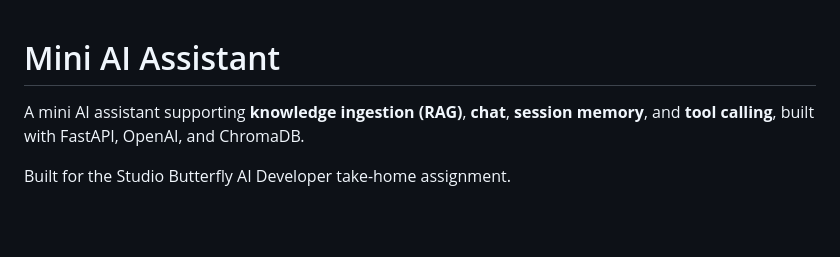
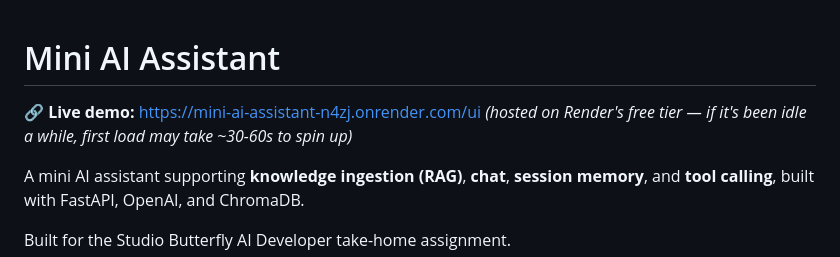
Before and after one commit to Jawadbro/mini-ai-assistant, a Markdown page: README.md, the part around the change. GitHub-like rendering; blank space fills up the shorter version.

Commit message:
Add live demo link to README

```diff
--- a/README.md
+++ b/README.md
@@ -1,4 +1,7 @@
 # Mini AI Assistant
+
+**🔗 Live demo:** https://mini-ai-assistant-n4zj.onrender.com/ui
+*(hosted on Render's free tier — if it's been idle a while, first load may take ~30-60s to spin up)*
 
 A mini AI assistant supporting **knowledge ingestion (RAG)**, **chat**, **session
 memory**, and **tool calling**, built with FastAPI, OpenAI, and ChromaDB.
```
